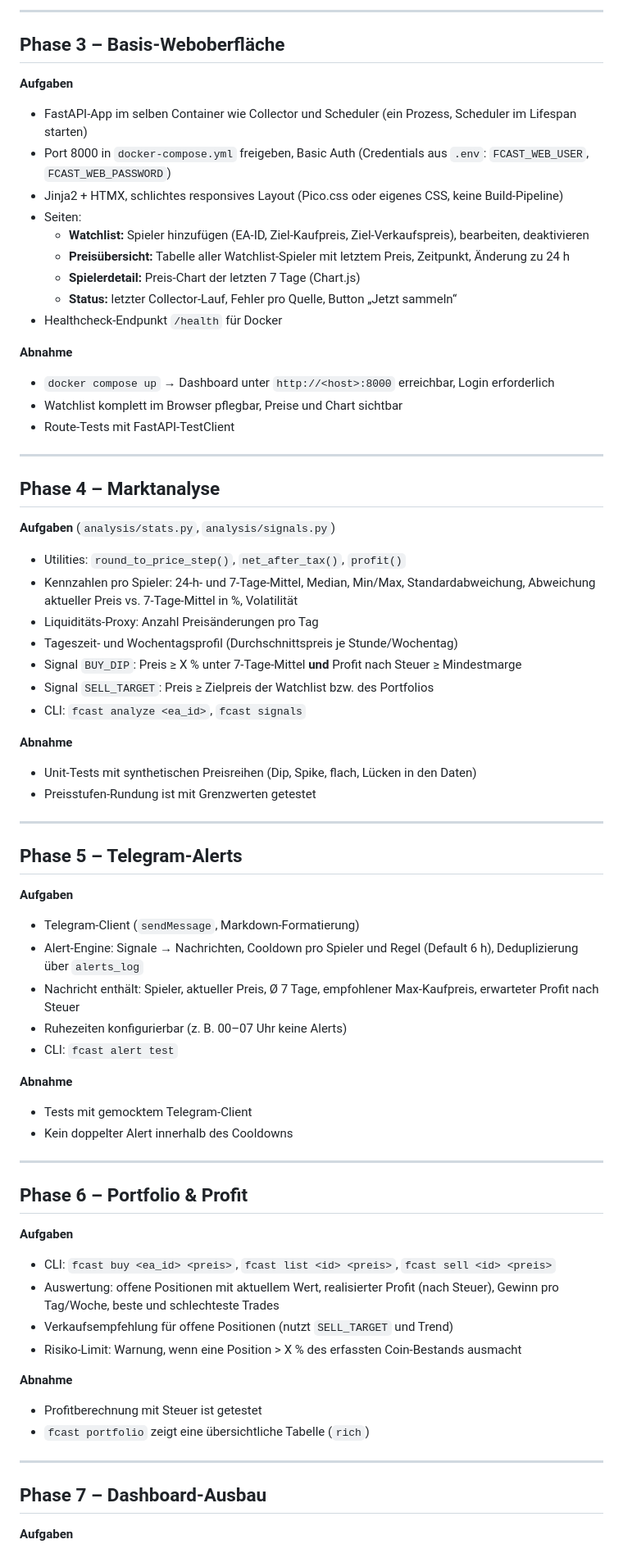
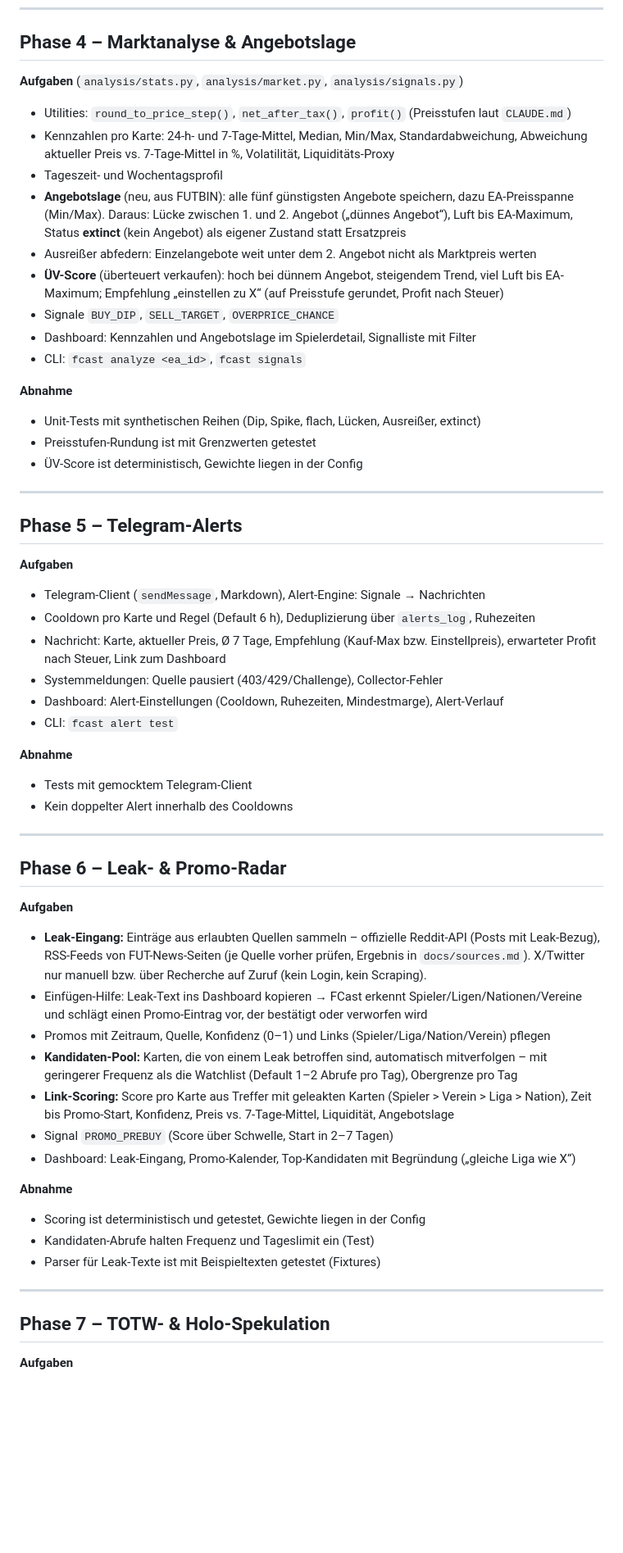
Before and after one commit to b00namd/FCast, a Markdown page: PLAN.md, the part around one of its changes. Shown at 82% size. Drawn GitHub-style; blank space fills up the shorter version.

```diff
--- a/PLAN.md
+++ b/PLAN.md
@@ -61,50 +30,34 @@ Ab Phase 3 gilt: Jede neue Funktion bekommt direkt auch eine Ansicht bzw. Bedien
----
-
-## Phase 3 – Basis-Weboberfläche
-**Aufgaben**
-- FastAPI-App im selben Container wie Collector und Scheduler (ein Prozess, Scheduler im Lifespan starten)
-- Port 8000 in `docker-compose.yml` freigeben, Basic Auth (Credentials aus `.env`:
-  `FCAST_WEB_USER`, `FCAST_WEB_PASSWORD`)
-- Jinja2 + HTMX, schlichtes responsives Layout (Pico.css oder eigenes CSS, keine Build-Pipeline)
-- Seiten:
-  - **Watchlist:** Spieler hinzufügen (EA-ID, Ziel-Kaufpreis, Ziel-Verkaufspreis), bearbeiten, deaktivieren
-  - **Preisübersicht:** Tabelle aller Watchlist-Spieler mit letztem Preis, Zeitpunkt, Änderung zu 24 h
-  - **Spielerdetail:** Preis-Chart der letzten 7 Tage (Chart.js)
-  - **Status:** letzter Collector-Lauf, Fehler pro Quelle, Button „Jetzt sammeln“
-- Healthcheck-Endpunkt `/health` für Docker
-
-**Abnahme**
-- `docker compose up` → Dashboard unter `http://<host>:8000` erreichbar, Login erforderlich
-- Watchlist komplett im Browser pflegbar, Preise und Chart sichtbar
-- Route-Tests mit FastAPI-TestClient
-
----
-
-## Phase 4 – Marktanalyse
-**Aufgaben** (`analysis/stats.py`, `analysis/signals.py`)
-- Utilities: `round_to_price_step()`, `net_after_tax()`, `profit()`
-- Kennzahlen pro Spieler: 24-h- und 7-Tage-Mittel, Median, Min/Max, Standardabweichung,
-  Abweichung aktueller Preis vs. 7-Tage-Mittel in %, Volatilität
-- Liquiditäts-Proxy: Anzahl Preisänderungen pro Tag
-- Tageszeit- und Wochentagsprofil (Durchschnittspreis je Stunde/Wochentag)
-- Signal `BUY_DIP`: Preis ≥ X % unter 7-Tage-Mittel **und** Profit nach Steuer ≥ Mindestmarge
-- Signal `SELL_TARGET`: Preis ≥ Zielpreis der Watchlist bzw. des Portfolios
+## Phase 4 – Marktanalyse & Angebotslage
+**Aufgaben** (`analysis/stats.py`, `analysis/market.py`, `analysis/signals.py`)
+- Utilities: `round_to_price_step()`, `net_after_tax()`, `profit()` (Preisstufen laut `CLAUDE.md`)
+- Kennzahlen pro Karte: 24-h- und 7-Tage-Mittel, Median, Min/Max, Standardabweichung,
+  Abweichung aktueller Preis vs. 7-Tage-Mittel in %, Volatilität, Liquiditäts-Proxy
+- Tageszeit- und Wochentagsprofil
+- **Angebotslage** (neu, aus FUTBIN): alle fünf günstigsten Angebote speichern, dazu EA-Preisspanne
+  (Min/Max). Daraus: Lücke zwischen 1. und 2. Angebot („dünnes Angebot“), Luft bis EA-Maximum,
+  Status **extinct** (kein Angebot) als eigener Zustand statt Ersatzpreis
+- Ausreißer abfedern: Einzelangebote weit unter dem 2. Angebot nicht als Marktpreis werten
+- **ÜV-Score** (überteuert verkaufen): hoch bei dünnem Angebot, steigendem Trend, viel Luft bis
+  EA-Maximum; Empfehlung „einstellen zu X“ (auf Preisstufe gerundet, Profit nach Steuer)
+- Signale `BUY_DIP`, `SELL_TARGET`, `OVERPRICE_CHANCE`
+- Dashboard: Kennzahlen und Angebotslage im Spielerdetail, Signalliste mit Filter
 - CLI: `fcast analyze <ea_id>`, `fcast signals`
 
 **Abnahme**
-- Unit-Tests mit synthetischen Preisreihen (Dip, Spike, flach, Lücken in den Daten)
+- Unit-Tests mit synthetischen Reihen (Dip, Spike, flach, Lücken, Ausreißer, extinct)
 - Preisstufen-Rundung ist mit Grenzwerten getestet
+- ÜV-Score ist deterministisch, Gewichte liegen in der Config
 
 ---
 
 ## Phase 5 – Telegram-Alerts
 **Aufgaben**
-- Telegram-Client (`sendMessage`, Markdown-Formatierung)
-- Alert-Engine: Signale → Nachrichten, Cooldown pro Spieler und Regel (Default 6 h),
-  Deduplizierung über `alerts_log`
-- Nachricht enthält: Spieler, aktueller Preis, Ø 7 Tage, empfohlener Max-Kaufpreis,
-  erwarteter Profit nach Steuer
-- Ruhezeiten konfigurierbar (z. B. 00–07 Uhr keine Alerts)
+- Telegram-Client (`sendMessage`, Markdown), Alert-Engine: Signale → Nachrichten
+- Cooldown pro Karte und Regel (Default 6 h), Deduplizierung über `alerts_log`, Ruhezeiten
+- Nachricht: Karte, aktueller Preis, Ø 7 Tage, Empfehlung (Kauf-Max bzw. Einstellpreis),
+  erwarteter Profit nach Steuer, Link zum Dashboard
+- Systemmeldungen: Quelle pausiert (403/429/Challenge), Collector-Fehler
+- Dashboard: Alert-Einstellungen (Cooldown, Ruhezeiten, Mindestmarge), Alert-Verlauf
 - CLI: `fcast alert test`
 
 **Abnahme**
@@ -113,19 +66,27 @@ Ab Phase 3 gilt: Jede neue Funktion bekommt direkt auch eine Ansicht bzw. Bedien
 
 ---
 
-## Phase 6 – Portfolio & Profit
+## Phase 6 – Leak- & Promo-Radar
 **Aufgaben**
-- CLI: `fcast buy <ea_id> <preis>`, `fcast list <id> <preis>`, `fcast sell <id> <preis>`
-- Auswertung: offene Positionen mit aktuellem Wert, realisierter Profit (nach Steuer),
-  Gewinn pro Tag/Woche, beste und schlechteste Trades
-- Verkaufsempfehlung für offene Positionen (nutzt `SELL_TARGET` und Trend)
-- Risiko-Limit: Warnung, wenn eine Position > X % des erfassten Coin-Bestands ausmacht
+- **Leak-Eingang:** Einträge aus erlaubten Quellen sammeln – offizielle Reddit-API (Posts mit
+  Leak-Bezug), RSS-Feeds von FUT-News-Seiten (je Quelle vorher prüfen, Ergebnis in
+  `docs/sources.md`). X/Twitter nur manuell bzw. über Recherche auf Zuruf (kein Login, kein Scraping).
+- Einfügen-Hilfe: Leak-Text ins Dashboard kopieren → FCast erkennt Spieler/Ligen/Nationen/Vereine
+  und schlägt einen Promo-Eintrag vor, der bestätigt oder verworfen wird
+- Promos mit Zeitraum, Quelle, Konfidenz (0–1) und Links (Spieler/Liga/Nation/Verein) pflegen
+- **Kandidaten-Pool:** Karten, die von einem Leak betroffen sind, automatisch mitverfolgen –
+  mit geringerer Frequenz als die Watchlist (Default 1–2 Abrufe pro Tag), Obergrenze pro Tag
+- **Link-Scoring:** Score pro Karte aus Treffer mit geleakten Karten (Spieler > Verein > Liga > Nation),
+  Zeit bis Promo-Start, Konfidenz, Preis vs. 7-Tage-Mittel, Liquidität, Angebotslage
+- Signal `PROMO_PREBUY` (Score über Schwelle, Start in 2–7 Tagen)
+- Dashboard: Leak-Eingang, Promo-Kalender, Top-Kandidaten mit Begründung („gleiche Liga wie X“)
 
 **Abnahme**
-- Profitberechnung mit Steuer ist getestet
-- `fcast portfolio` zeigt eine übersichtliche Tabelle (`rich`)
+- Scoring ist deterministisch und getestet, Gewichte liegen in der Config
+- Kandidaten-Abrufe halten Frequenz und Tageslimit ein (Test)
+- Parser für Leak-Texte ist mit Beispieltexten getestet (Fixtures)
 
 ---
 
-## Phase 7 – Dashboard-Ausbau
+## Phase 7 – TOTW- & Holo-Spekulation
 **Aufgaben**
```
Also changed, not shown: other parts of PLAN.md (+40 -97 lines), CLAUDE.md (+6 -0 lines).
